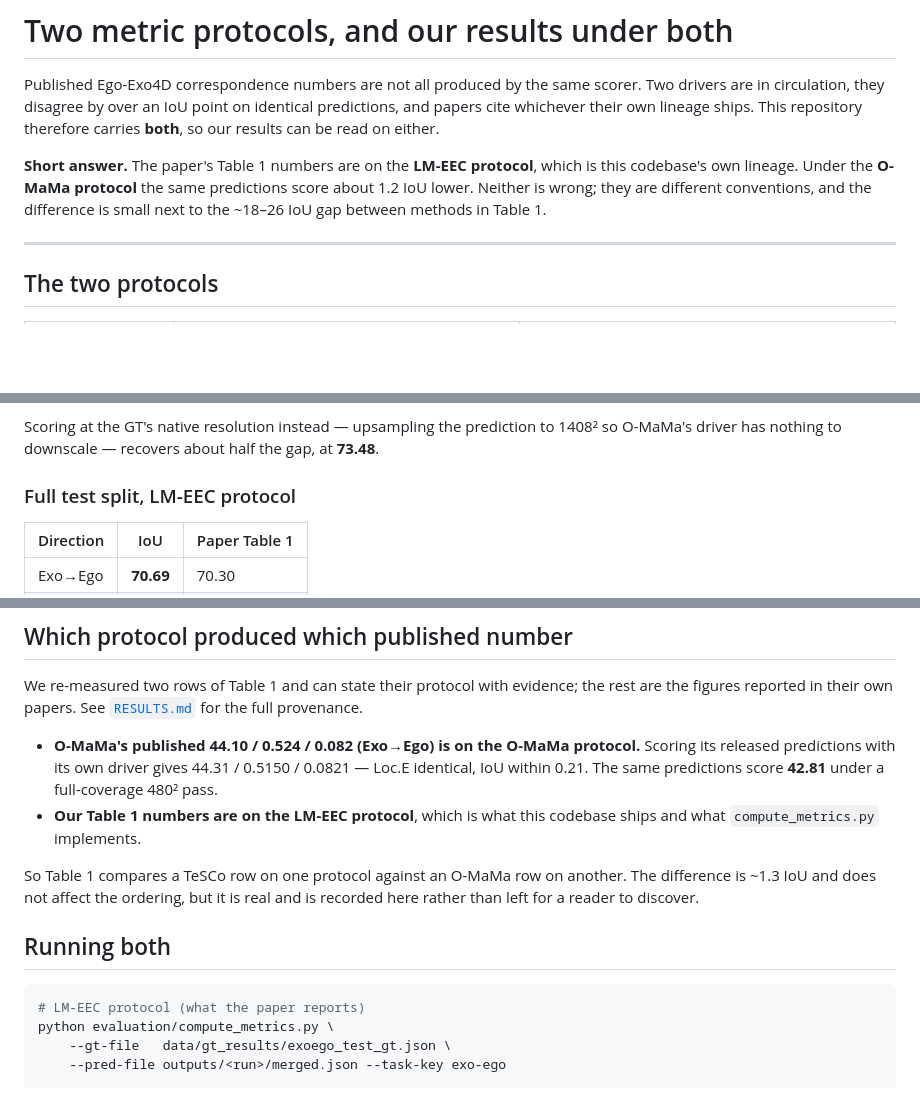
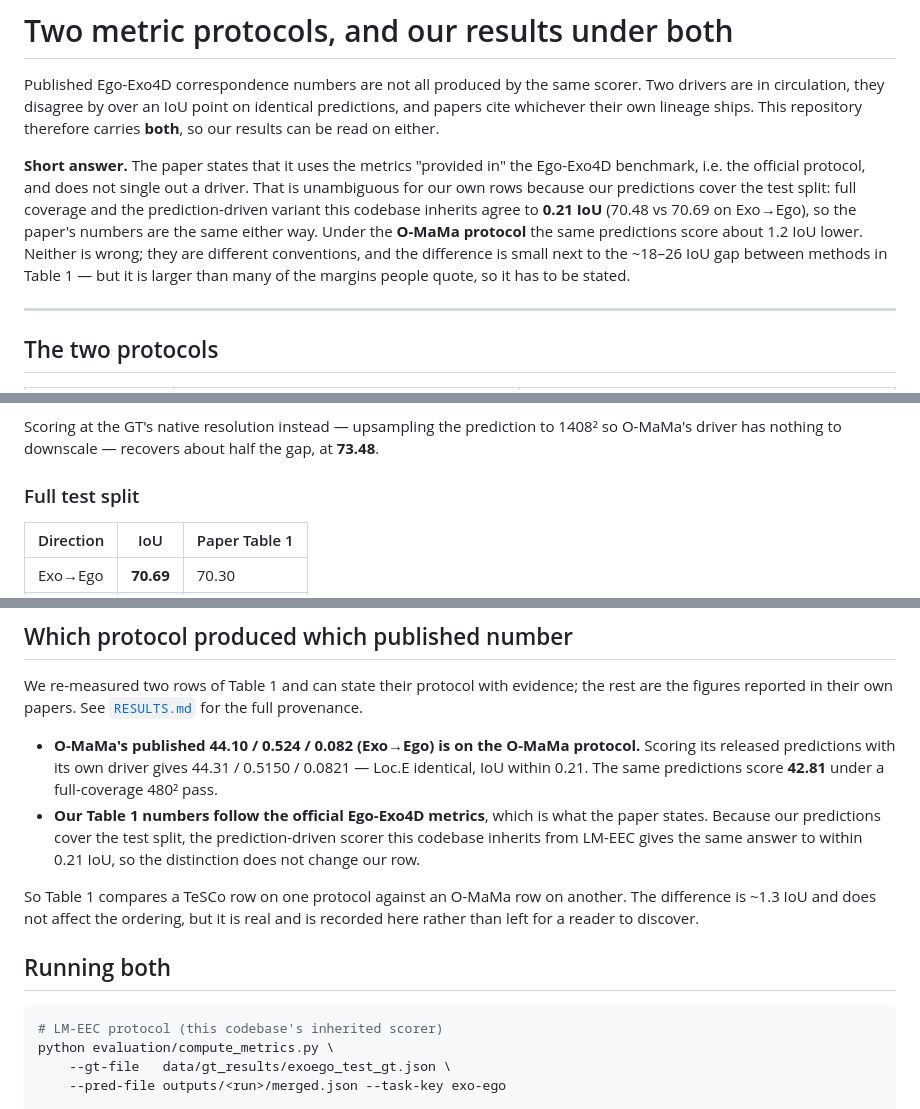
Before and after one commit to VAIL-Fan/TeSCo, a Markdown page: docs/METRIC_SETTINGS.md, 3 parts joined by grey strips. GitHub-like rendering; blank space fills up the shorter version.

````diff
--- a/docs/METRIC_SETTINGS.md
+++ b/docs/METRIC_SETTINGS.md
@@ -5,10 +5,14 @@ are in circulation, they disagree by over an IoU point on identical predictions,
 whichever their own lineage ships. This repository therefore carries **both**, so our results can
 be read on either.
 
-**Short answer.** The paper's Table 1 numbers are on the **LM-EEC protocol**, which is this
-codebase's own lineage. Under the **O-MaMa protocol** the same predictions score about 1.2 IoU
-lower. Neither is wrong; they are different conventions, and the difference is small next to the
-~18–26 IoU gap between methods in Table 1.
+**Short answer.** The paper states that it uses the metrics "provided in" the Ego-Exo4D
+benchmark, i.e. the official protocol, and does not single out a driver. That is unambiguous for
+our own rows because our predictions cover the test split: full coverage and the
+prediction-driven variant this codebase inherits agree to **0.21 IoU** (70.48 vs 70.69 on
+Exo→Ego), so the paper's numbers are the same either way. Under the **O-MaMa protocol** the same
+predictions score about 1.2 IoU lower. Neither is wrong; they are different conventions, and the
+difference is small next to the ~18–26 IoU gap between methods in Table 1 — but it is larger than
+many of the margins people quote, so it has to be stated.
 
 ---
 
@@ -103,7 +107,7 @@ robust to it. **IoU is the only one of the metrics sensitive to which protocol y
 Scoring at the GT's native resolution instead — upsampling the prediction to 1408² so O-MaMa's
 driver has nothing to downscale — recovers about half the gap, at **73.48**.
 
-### Full test split, LM-EEC protocol
+### Full test split
 
 | Direction | IoU | Paper Table 1 |
 |---|---|---|
@@ -150,8 +154,10 @@ figures reported in their own papers. See [`RESULTS.md`](RESULTS.md) for the ful
 * **O-MaMa's published 44.10 / 0.524 / 0.082 (Exo→Ego) is on the O-MaMa protocol.** Scoring its
   released predictions with its own driver gives 44.31 / 0.5150 / 0.0821 — Loc.E identical, IoU
   within 0.21. The same predictions score **42.81** under a full-coverage 480² pass.
-* **Our Table 1 numbers are on the LM-EEC protocol**, which is what this codebase ships and what
-  `compute_metrics.py` implements.
+* **Our Table 1 numbers follow the official Ego-Exo4D metrics**, which is what the paper states.
+  Because our predictions cover the test split, the prediction-driven scorer this codebase
+  inherits from LM-EEC gives the same answer to within 0.21 IoU, so the distinction does not
+  change our row.
 
 So Table 1 compares a TeSCo row on one protocol against an O-MaMa row on another. The difference
 is ~1.3 IoU and does not affect the ordering, but it is real and is recorded here rather than
@@ -160,7 +166,7 @@ left for a reader to discover.
 ## Running both
 
 ```bash
-# LM-EEC protocol (what the paper reports)
+# LM-EEC protocol (this codebase's inherited scorer)
 python evaluation/compute_metrics.py \
     --gt-file   data/gt_results/exoego_test_gt.json \
     --pred-file outputs/<run>/merged.json --task-key exo-ego
````
Also changed, not shown: README.md (+12 -7 lines).
